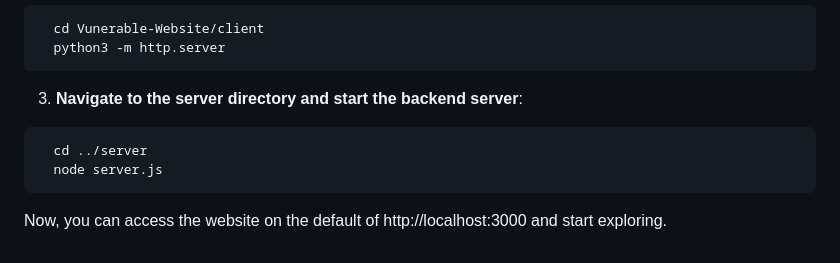
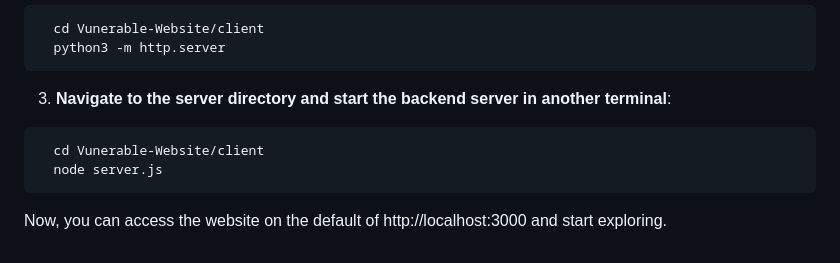
Before and after one commit to sachkeeratb/Vulnerable-Website, a Markdown page: README.md, the part around the change. GitHub-like rendering.

````diff
--- a/README.md
+++ b/README.md
@@ -77,10 +77,10 @@ To set up the project locally, follow these steps:
   python3 -m http.server
 ```
 
-3. **Navigate to the server directory and start the backend server**:
+3. **Navigate to the server directory and start the backend server in another terminal**:
 
 ```sh
-  cd ../server
+  cd Vunerable-Website/client
   node server.js
 ```
 
````
